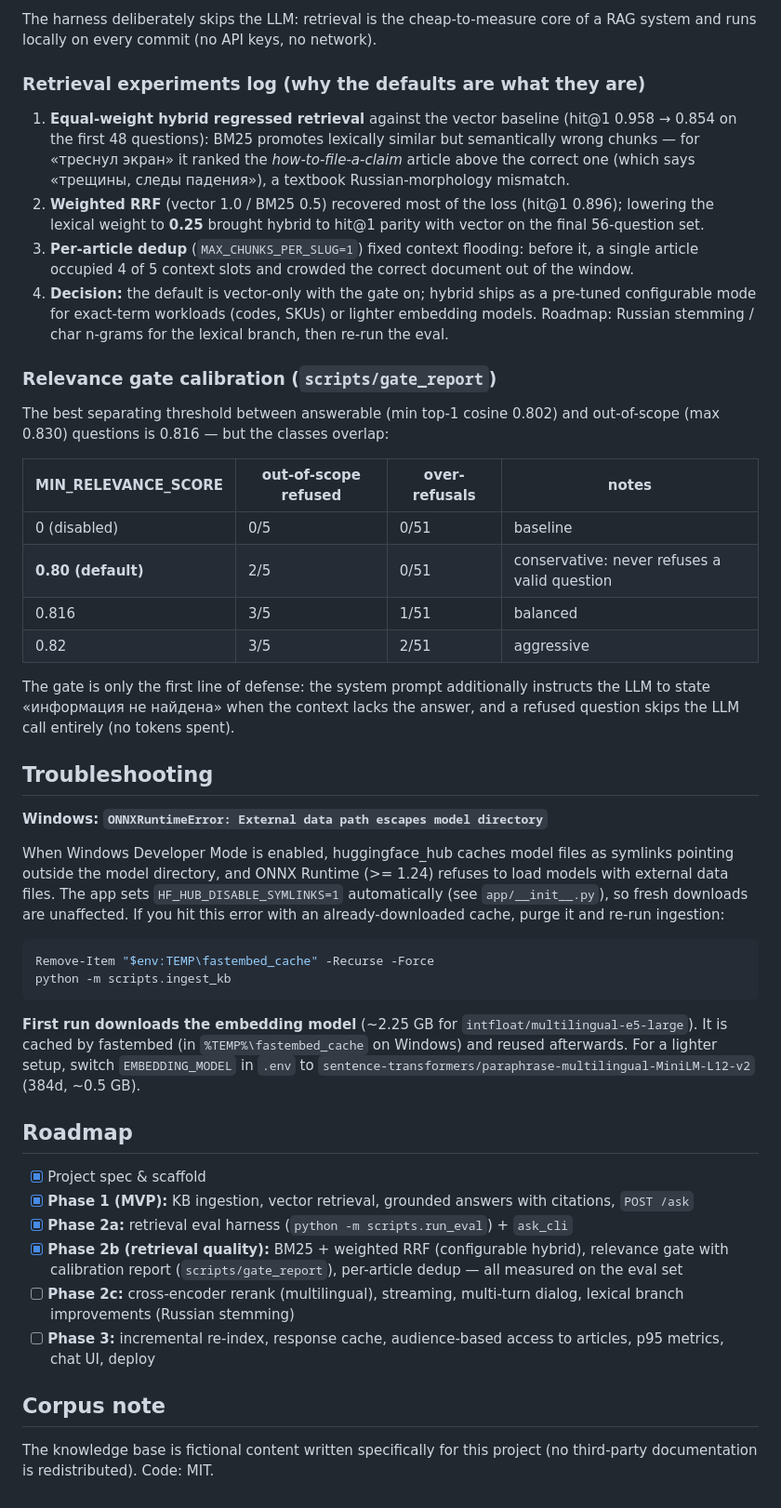
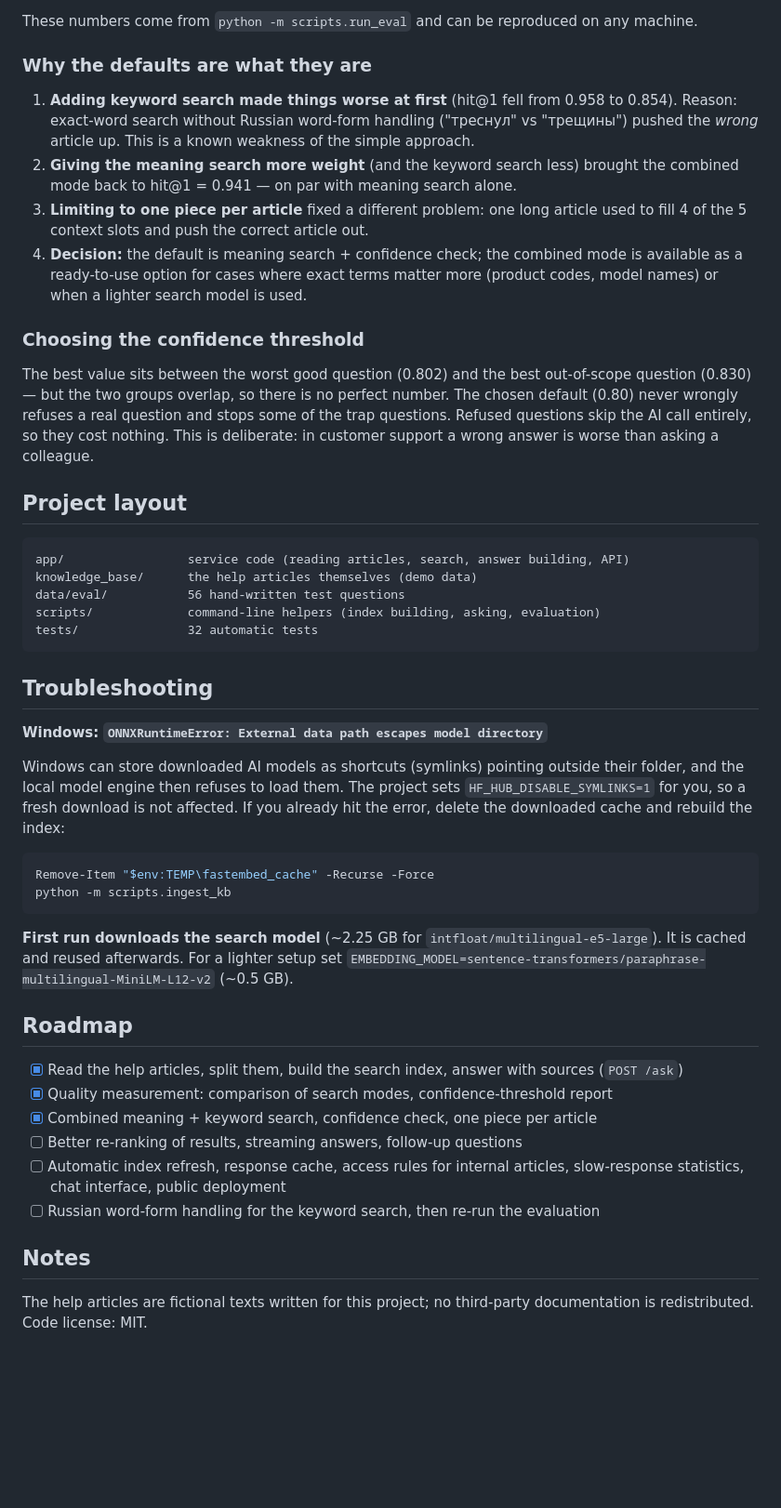
Before and after one commit to ultimatekillingmachine/rag-support-assistant, a Markdown page: README.md, the part around one of its changes. Shown at 93% size. Rendered like a GitHub page; blank space fills up the shorter version.

````diff
--- a/README.md
+++ b/README.md
@@ -101,71 +135,59 @@ The eval set: `data/eval/questions.jsonl` — 56 questions: 51 answerable
 
-The harness deliberately skips the LLM: retrieval is the cheap-to-measure core
-of a RAG system and runs locally on every commit (no API keys, no network).
+These numbers come from `python -m scripts.run_eval` and can be reproduced on any machine.
 
-### Retrieval experiments log (why the defaults are what they are)
+### Why the defaults are what they are
 
-1. **Equal-weight hybrid regressed retrieval** against the vector baseline
-   (hit@1 0.958 → 0.854 on the first 48 questions): BM25 promotes lexically
-   similar but semantically wrong chunks — for «треснул экран» it ranked the
-   *how-to-file-a-claim* article above the correct one (which says «трещины,
-   следы падения»), a textbook Russian-morphology mismatch.
-2. **Weighted RRF** (vector 1.0 / BM25 0.5) recovered most of the loss
-   (hit@1 0.896); lowering the lexical weight to **0.25** brought hybrid to
-   hit@1 parity with vector on the final 56-question set.
-3. **Per-article dedup** (`MAX_CHUNKS_PER_SLUG=1`) fixed context flooding:
-   before it, a single article occupied 4 of 5 context slots and crowded the
-   correct document out of the window.
-4. **Decision:** the default is vector-only with the gate on; hybrid ships as
-   a pre-tuned configurable mode for exact-term workloads (codes, SKUs) or
-   lighter embedding models. Roadmap: Russian stemming / char n-grams for the
-   lexical branch, then re-run the eval.
+1. **Adding keyword search made things worse at first** (hit@1 fell from 0.958 to 0.854). Reason: exact-word search without Russian word-form handling ("треснул" vs "трещины") pushed the *wrong* article up. This is a known weakness of the simple approach.
+2. **Giving the meaning search more weight** (and the keyword search less) brought the combined mode back to hit@1 = 0.941 — on par with meaning search alone.
+3. **Limiting to one piece per article** fixed a different problem: one long article used to fill 4 of the 5 context slots and push the correct article out.
+4. **Decision:** the default is meaning search + confidence check; the combined mode is available as a ready-to-use option for cases where exact terms matter more (product codes, model names) or when a lighter search model is used.
 
-### Relevance gate calibration (`scripts/gate_report`)
+### Choosing the confidence threshold
 
-The best separating threshold between answerable (min top-1 cosine 0.802) and
-out-of-scope (max 0.830) questions is 0.816 — but the classes overlap:
+The best value sits between the worst good question (0.802) and the best
+out-of-scope question (0.830) — but the two groups overlap, so there is no
+perfect number. The chosen default (0.80) never wrongly refuses a real
+question and stops some of the trap questions. Refused questions skip the AI
+call entirely, so they cost nothing. This is deliberate: in customer support a
+wrong answer is worse than asking a colleague.
 
-| MIN_RELEVANCE_SCORE | out-of-scope refused | over-refusals | notes |
-|---|---|---|---|
-| 0 (disabled) | 0/5 | 0/51 | baseline |
-| **0.80 (default)** | 2/5 | 0/51 | conservative: never refuses a valid question |
-| 0.816 | 3/5 | 1/51 | balanced |
-| 0.82 | 3/5 | 2/51 | aggressive |
+## Project layout
 
-The gate is only the first line of defense: the system prompt additionally
-instructs the LLM to state «информация не найдена» when the context lacks the
-answer, and a refused question skips the LLM call entirely (no tokens spent).
+```
+app/                 service code (reading articles, search, answer building, API)
+knowledge_base/      the help articles themselves (demo data)
+data/eval/           56 hand-written test questions
+scripts/             command-line helpers (index building, asking, evaluation)
+tests/               32 automatic tests
+```
 
 ## Troubleshooting
 
 **Windows: `ONNXRuntimeError: External data path escapes model directory`**
 
-When Windows Developer Mode is enabled, huggingface_hub caches model files as
-symlinks pointing outside the model directory, and ONNX Runtime (>= 1.24)
-refuses to load models with external data files. The app sets
-`HF_HUB_DISABLE_SYMLINKS=1` automatically (see `app/__init__.py`), so fresh
-downloads are unaffected. If you hit this error with an already-downloaded
-cache, purge it and re-run ingestion:
+Windows can store downloaded AI models as shortcuts (symlinks) pointing outside
+their folder, and the local model engine then refuses to load them. The project
+sets `HF_HUB_DISABLE_SYMLINKS=1` for you, so a fresh download is not affected.
+If you already hit the error, delete the downloaded cache and rebuild the index:
 
 ```powershell
 Remove-Item "$env:TEMP\fastembed_cache" -Recurse -Force
 python -m scripts.ingest_kb
 ```
 
-**First run downloads the embedding model** (~2.25 GB for `intfloat/multilingual-e5-large`).
-It is cached by fastembed (in `%TEMP%\fastembed_cache` on Windows) and reused
-afterwards. For a lighter setup, switch `EMBEDDING_MODEL` in `.env` to
-`sentence-transformers/paraphrase-multilingual-MiniLM-L12-v2` (384d, ~0.5 GB).
+**First run downloads the search model** (~2.25 GB for `intfloat/multilingual-e5-large`).
+It is cached and reused afterwards. For a lighter setup set
+`EMBEDDING_MODEL=sentence-transformers/paraphrase-multilingual-MiniLM-L12-v2` (~0.5 GB).
 
 ## Roadmap
 
-- [x] Project spec & scaffold
-- [x] **Phase 1 (MVP):** KB ingestion, vector retrieval, grounded answers with citations, `POST /ask`
-- [x] **Phase 2a:** retrieval eval harness (`python -m scripts.run_eval`) + `ask_cli`
-- [x] **Phase 2b (retrieval quality):** BM25 + weighted RRF (configurable hybrid), relevance gate with calibration report (`scripts/gate_report`), per-article dedup — all measured on the eval set
-- [ ] **Phase 2c:** cross-encoder rerank (multilingual), streaming, multi-turn dialog, lexical branch improvements (Russian stemming)
-- [ ] **Phase 3:** incremental re-index, response cache, audience-based access to articles, p95 metrics, chat UI, deploy
+- [x] Read the help articles, split them, build the search index, answer with sources (`POST /ask`)
+- [x] Quality measurement: comparison of search modes, confidence-threshold report
+- [x] Combined meaning + keyword search, confidence check, one piece per article
+- [ ] Better re-ranking of results, streaming answers, follow-up questions
+- [ ] Automatic index refresh, response cache, access rules for internal articles, slow-response statistics, chat interface, public deployment
+- [ ] Russian word-form handling for the keyword search, then re-run the evaluation
 
-## Corpus note
+## Notes
 
-The knowledge base is fictional content written specifically for this project (no third-party documentation is redistributed). Code: MIT.
+The help articles are fictional texts written for this project; no third-party documentation is redistributed. Code license: MIT.
````
Also changed, not shown: other parts of README.md (+80 -46 lines), README.ru.md (added, +187 -0 lines).
